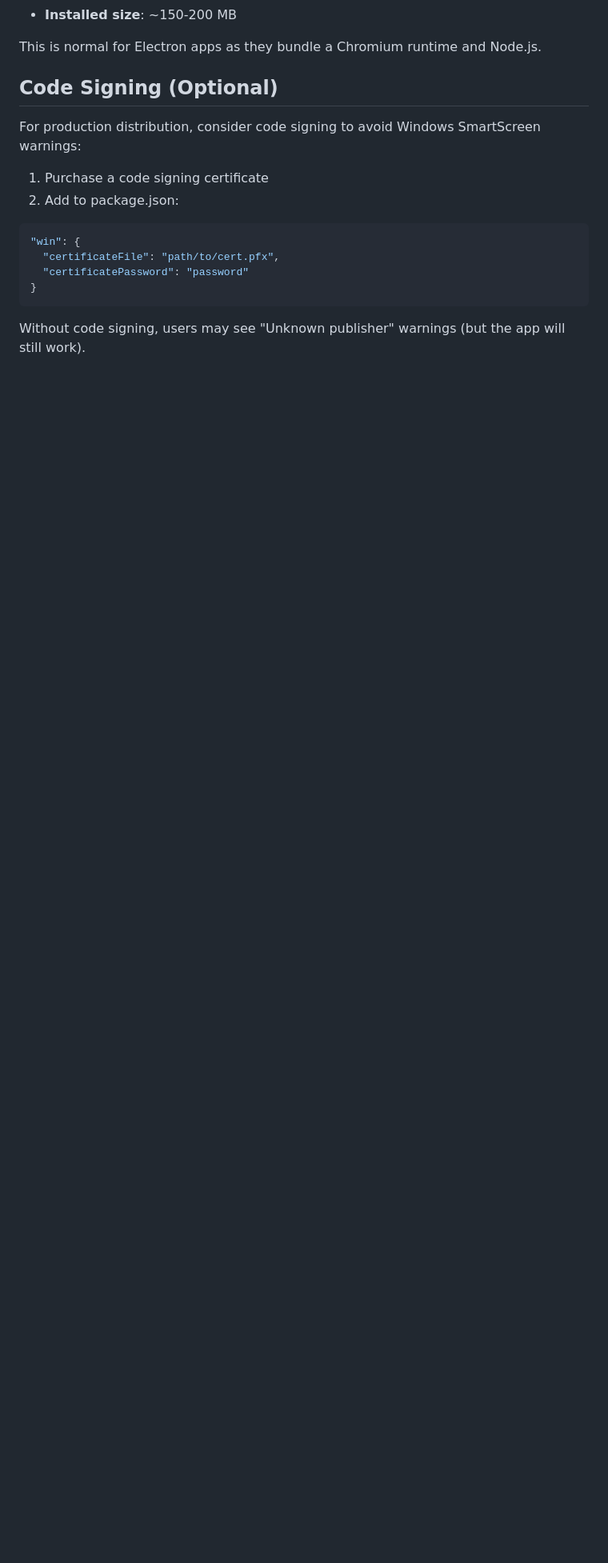
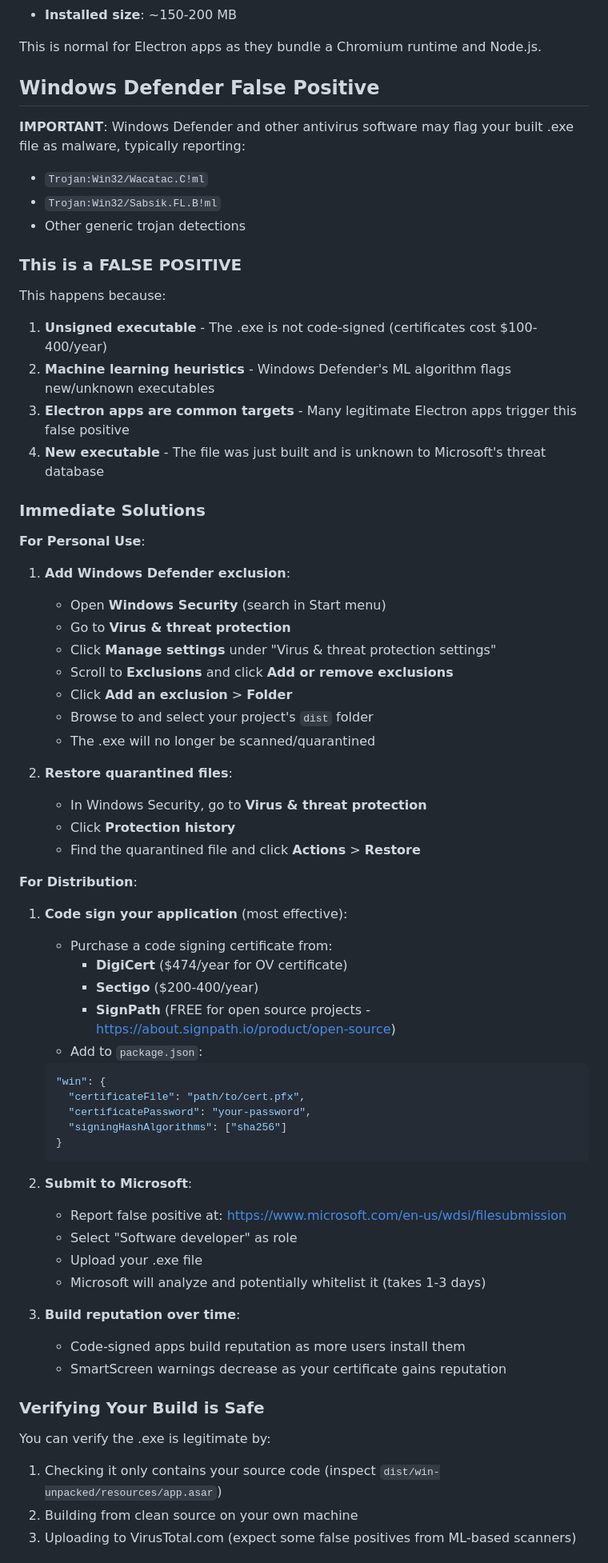
Before and after one commit to BahneGork/Nthing-editor, a Markdown page: BUILD.md, the part around one of its changes. Shown at 80% size. Rendered like a GitHub page; blank space fills up the shorter version.

Commit message:
Add Windows Defender false positive documentation
Documented the common Trojan:Win32/Wacatac.C!ml false positive that
occurs with unsigned Electron applications. Added detailed explanations
and solutions including Windows Defender exclusions, code signing
options, and Microsoft submission process.

````diff
--- a/BUILD.md
+++ b/BUILD.md
@@ -140,17 +140,69 @@ Expect the installer to be around:
 
 This is normal for Electron apps as they bundle a Chromium runtime and Node.js.
 
-## Code Signing (Optional)
+## Windows Defender False Positive
 
-For production distribution, consider code signing to avoid Windows SmartScreen warnings:
+**IMPORTANT**: Windows Defender and other antivirus software may flag your built .exe file as malware, typically reporting:
+- `Trojan:Win32/Wacatac.C!ml`
+- `Trojan:Win32/Sabsik.FL.B!ml`
+- Other generic trojan detections
 
-1. Purchase a code signing certificate
-2. Add to package.json:
-```json
-"win": {
-  "certificateFile": "path/to/cert.pfx",
-  "certificatePassword": "password"
-}
-```
+### This is a FALSE POSITIVE
 
-Without code signing, users may see "Unknown publisher" warnings (but the app will still work).
+This happens because:
+1. **Unsigned executable** - The .exe is not code-signed (certificates cost $100-400/year)
+2. **Machine learning heuristics** - Windows Defender's ML algorithm flags new/unknown executables
+3. **Electron apps are common targets** - Many legitimate Electron apps trigger this false positive
+4. **New executable** - The file was just built and is unknown to Microsoft's threat database
+
+### Immediate Solutions
+
+**For Personal Use**:
+
+1. **Add Windows Defender exclusion**:
+   - Open **Windows Security** (search in Start menu)
+   - Go to **Virus & threat protection**
+   - Click **Manage settings** under "Virus & threat protection settings"
+   - Scroll to **Exclusions** and click **Add or remove exclusions**
+   - Click **Add an exclusion** > **Folder**
+   - Browse to and select your project's `dist` folder
+   - The .exe will no longer be scanned/quarantined
+
+2. **Restore quarantined files**:
+   - In Windows Security, go to **Virus & threat protection**
+   - Click **Protection history**
+   - Find the quarantined file and click **Actions** > **Restore**
+
+**For Distribution**:
+
+1. **Code sign your application** (most effective):
+   - Purchase a code signing certificate from:
+     - **DigiCert** ($474/year for OV certificate)
+     - **Sectigo** ($200-400/year)
+     - **SignPath** (FREE for open source projects - https://about.signpath.io/product/open-source)
+   - Add to `package.json`:
+   ```json
+   "win": {
+     "certificateFile": "path/to/cert.pfx",
+     "certificatePassword": "your-password",
+     "signingHashAlgorithms": ["sha256"]
+   }
+   ```
+
+2. **Submit to Microsoft**:
+   - Report false positive at: https://www.microsoft.com/en-us/wdsi/filesubmission
+   - Select "Software developer" as role
+   - Upload your .exe file
+   - Microsoft will analyze and potentially whitelist it (takes 1-3 days)
+
+3. **Build reputation over time**:
+   - Code-signed apps build reputation as more users install them
+   - SmartScreen warnings decrease as your certificate gains reputation
+
+### Verifying Your Build is Safe
+
+You can verify the .exe is legitimate by:
+1. Checking it only contains your source code (inspect `dist/win-unpacked/resources/app.asar`)
+2. Building from clean source on your own machine
+3. Uploading to VirusTotal.com (expect some false positives from ML-based scanners)
+
````
Also changed, not shown: other parts of BUILD.md (+22 -0 lines), README.md (+26 -0 lines).
